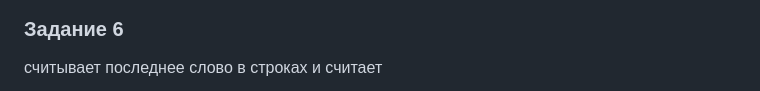
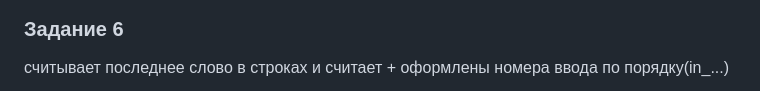
Before and after one commit to bea-ek/python_labs, a Markdown page: scr/lab01/README.md, the part around one of its changes. Rendered like a GitHub page.

```diff
--- a/scr/lab01/README.md
+++ b/scr/lab01/README.md
@@ -27,5 +27,5 @@
 
 ### Задание 6
 
-считывает последнее слово в строках и считает
+считывает последнее слово в строках и считает + оформлены номера ввода по порядку(in_...)
 
```
Also changed, not shown: other parts of scr/lab01/README.md (+1 -1 lines), images/lab01/0.png (deleted), images/lab01/06.png, 3 other files.
